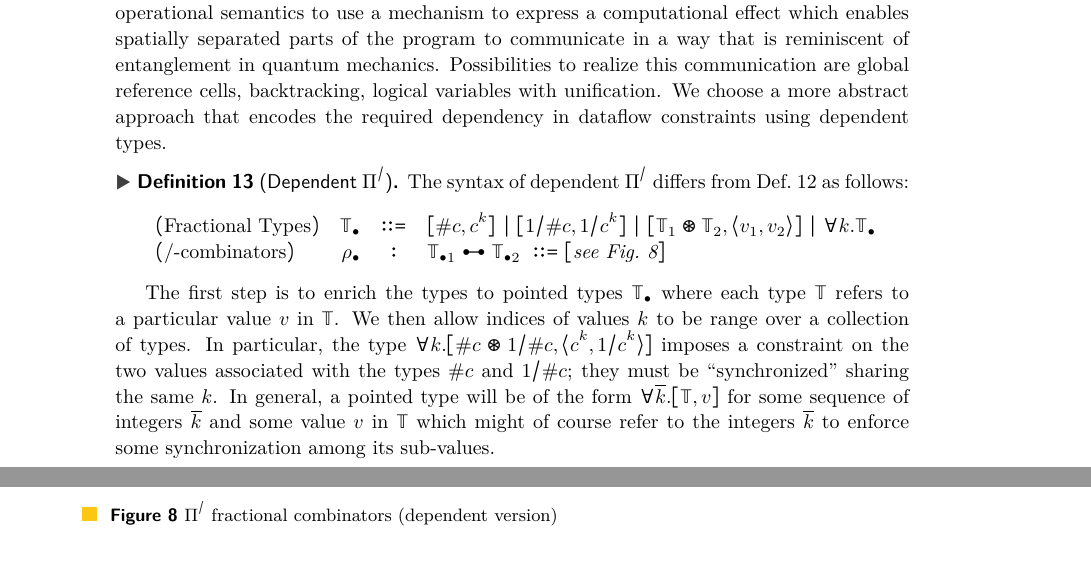
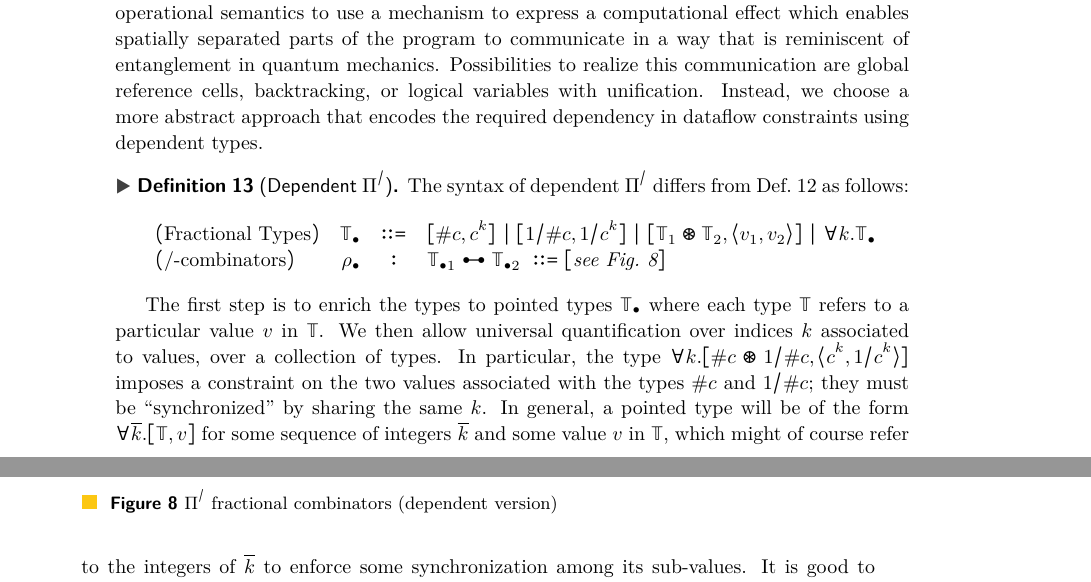
Before and after one commit to vikraman/2DTypes, a LaTeX paper (typespp.tex): two parts of pages 14 and 15 of 18 before the commit and two parts of pages 14 and 15 of 19 after it, joined at a grey line, cut so that both start at the same text, the shorter picture padded with empty space. Compiled offline with pdfLaTeX.

Commit message:
edit parts of 4.2, and use the right latex syntax in 3.7

```diff
--- a/typespp.tex
+++ b/typespp.tex
@@ -1262,9 +1265,9 @@ is no way for them to make consistent guesses locally. It is possible to modify
 the operational semantics to use a mechanism to express a computational effect
 which enables spatially separated parts of the program to communicate in a way
 that is reminiscent of entanglement in quantum mechanics. Possibilities to
-realize this communication are global reference cells, backtracking, logical
-variables with unification. We choose a more abstract approach that encodes the
-required dependency in dataflow constraints using dependent types.
+realize this communication are global reference cells, backtracking, or logical
+variables with unification. Instead, we choose a more abstract approach that
+encodes the required dependency in dataflow constraints using dependent types.
 
 \begin{definition}[Dependent $\Pi^/$]
 \label{def:pifracd}
@@ -1368,15 +1371,19 @@ Each combinator $\rho_\bullet$ has an inverse.
 
 The first step is to enrich the types to pointed types $\mathbb{T_\bullet}$
 where each type $\mathbb{T}$ refers to a particular value $v$ in
-$\mathbb{T}$. We then allow indices of values $k$ to be range over a collection
-of types. In particular, the type
+$\mathbb{T}$. We then allow universal quantification over indices $k$
+associated to values, over a collection of types.
+In particular, the type
 $\forall k.[\order{c} \circledast \iorder{c}, \langle c^k, 1/c^k \rangle]$
 imposes a constraint on the two values associated with the types $\order{c}$ and
-$\iorder{c}$; they must be ``synchronized'' sharing the same $k$. In general, a
-pointed type will be of the form $\forall\overline{k}.[\mathbb{T},v]$ for some
-sequence of integers $\overline{k}$ and some value $v$ in $\mathbb{T}$ which
-might of course refer to the integers $\overline{k}$ to enforce some
-synchronization among its sub-values.
+$\iorder{c}$; they must be ``synchronized'' by sharing the same $k$. In
+general, a pointed type will be of the form
+$\forall\overline{k}.[\mathbb{T},v]$ for some sequence of integers
+$\overline{k}$ and some value $v$ in $\mathbb{T}$, which might of course refer
+to the integers of $\overline{k}$ to enforce some synchronization among its
+sub-values.  It is good to remember that there is no loss in generality
+in going to pointed types, as all fractional types are inhabited (see
+remark in Sec.~\cite{sec:symmetryg}.
 
 Here is how the circuit in Fig.~\ref{fig:zigzag} evaluates in the forward and
 backwards directions:
```
Also changed, not shown: typespp.tex (11 more changed lines).
